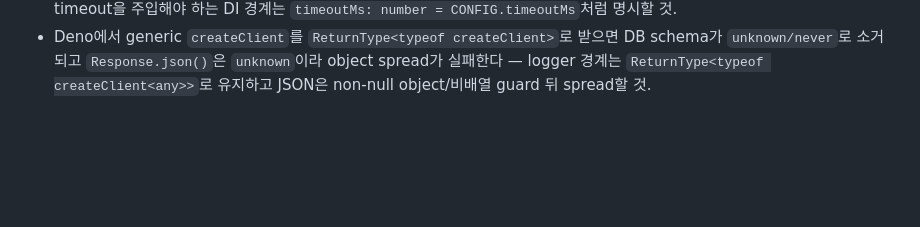
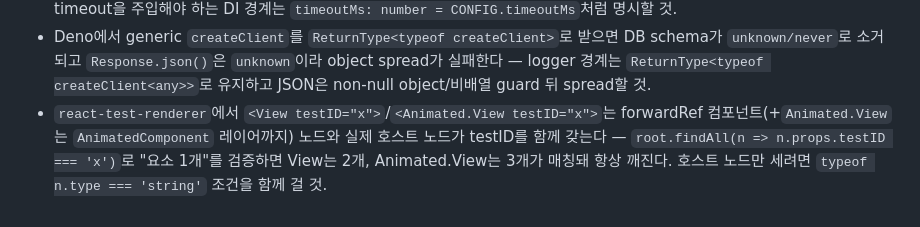
Before and after one commit to wjddnjs0419-sudo/Date-navi, a Markdown page: AGENTS.md, the part around the change. Rendered like a GitHub page; blank space fills up the shorter version.

Commit message:
docs: forwardRef View testID 중복 매칭 버그 Anti-Patterns에 기록 (ratchet)

```diff
--- a/AGENTS.md
+++ b/AGENTS.md
@@ -181,3 +181,4 @@ handleGenerateAiOptions()
 - Jest에서 Deno Edge 공용 모듈을 직접 import하면 Deno용 상대 경로 `.ts` 확장자가 루트 `tsc`의 TS5097을 일으킬 수 있다 — `noEmit` 프로젝트의 `tsconfig.json`에 `allowImportingTsExtensions: true`를 켜서 Deno 해석과 테스트 타입 검사를 함께 만족시킬 것.
 - `as const` 검색 설정의 숫자를 함수 기본값으로 직접 쓰면 매개변수 타입이 해당 숫자 리터럴로 추론된다 — 테스트에서 다른 timeout을 주입해야 하는 DI 경계는 `timeoutMs: number = CONFIG.timeoutMs`처럼 명시할 것.
 - Deno에서 generic `createClient`를 `ReturnType<typeof createClient>`로 받으면 DB schema가 `unknown/never`로 소거되고 `Response.json()`은 `unknown`이라 object spread가 실패한다 — logger 경계는 `ReturnType<typeof createClient<any>>`로 유지하고 JSON은 non-null object/비배열 guard 뒤 spread할 것.
+- `react-test-renderer`에서 `<View testID="x">`/`<Animated.View testID="x">`는 forwardRef 컴포넌트(+`Animated.View`는 `AnimatedComponent` 레이어까지) 노드와 실제 호스트 노드가 testID를 함께 갖는다 — `root.findAll(n => n.props.testID === 'x')`로 "요소 1개"를 검증하면 View는 2개, Animated.View는 3개가 매칭돼 항상 깨진다. 호스트 노드만 세려면 `typeof n.type === 'string'` 조건을 함께 걸 것.
```
